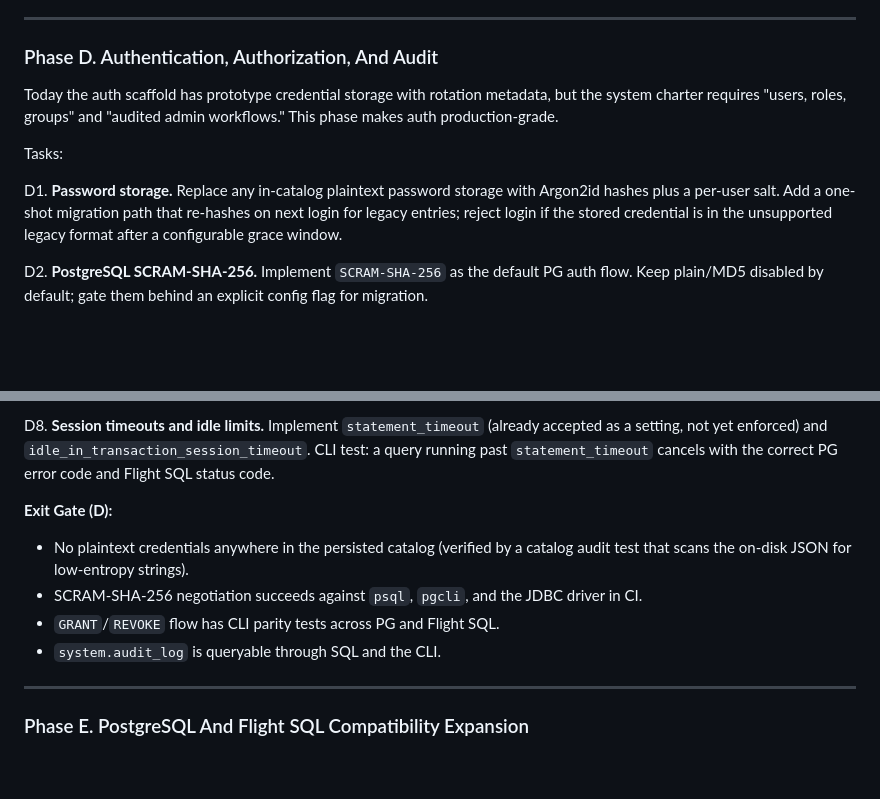
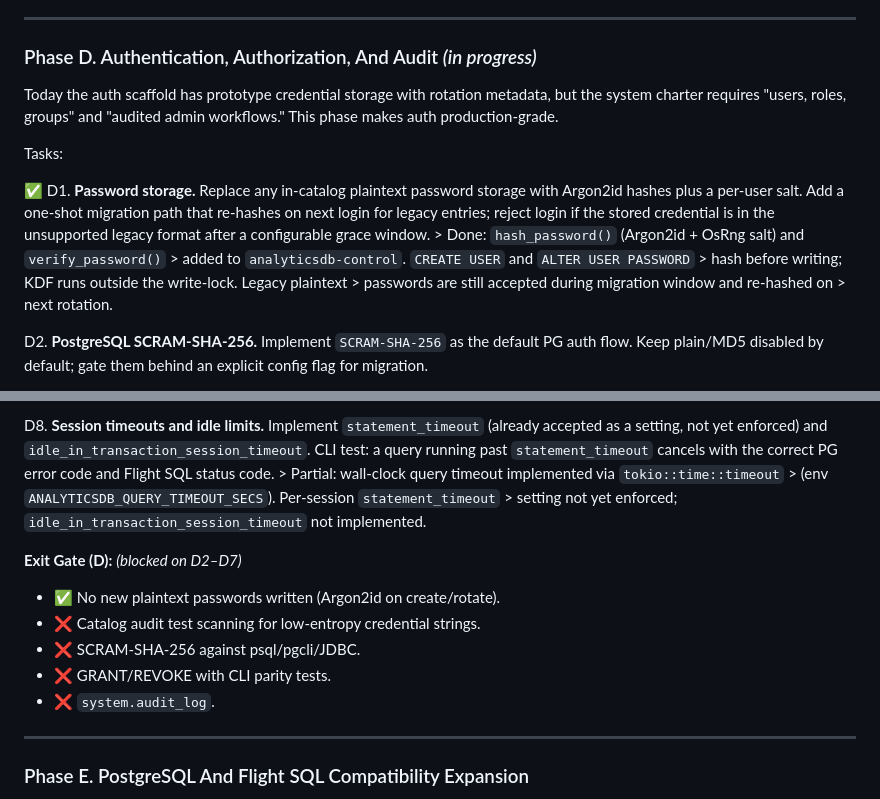
Before and after one commit to JonathanFarina/AnalyticsDB, a Markdown page: move-to-production.md, 2 parts joined by grey strips. Rendered like a GitHub page; blank space fills up the shorter version.

```diff
--- a/move-to-production.md
+++ b/move-to-production.md
@@ -292,7 +340,7 @@ C9. **Catalog under concurrency.** Today same-table mutations are serialized
 
 ---
 
-### Phase D. Authentication, Authorization, And Audit
+### Phase D. Authentication, Authorization, And Audit *(in progress)*
 
 Today the auth scaffold has prototype credential storage with rotation
 metadata, but the system charter requires "users, roles, groups" and
@@ -300,11 +348,16 @@ metadata, but the system charter requires "users, roles, groups" and
 
 Tasks:
 
-D1. **Password storage.** Replace any in-catalog plaintext password storage
+✅ D1. **Password storage.** Replace any in-catalog plaintext password storage
     with Argon2id hashes plus a per-user salt. Add a one-shot migration path
     that re-hashes on next login for legacy entries; reject login if the
     stored credential is in the unsupported legacy format after a configurable
     grace window.
+    > Done: `hash_password()` (Argon2id + OsRng salt) and `verify_password()`
+    > added to `analyticsdb-control`. `CREATE USER` and `ALTER USER PASSWORD`
+    > hash before writing; KDF runs outside the write-lock. Legacy plaintext
+    > passwords are still accepted during migration window and re-hashed on
+    > next rotation.
 
 D2. **PostgreSQL SCRAM-SHA-256.** Implement `SCRAM-SHA-256` as the default PG
     auth flow. Keep plain/MD5 disabled by default; gate them behind an
@@ -337,14 +390,16 @@ D8. **Session timeouts and idle limits.** Implement `statement_timeout`
     (already accepted as a setting, not yet enforced) and `idle_in_transaction_session_timeout`.
     CLI test: a query running past `statement_timeout` cancels with the
     correct PG error code and Flight SQL status code.
+    > Partial: wall-clock query timeout implemented via `tokio::time::timeout`
+    > (env `ANALYTICSDB_QUERY_TIMEOUT_SECS`). Per-session `statement_timeout`
+    > setting not yet enforced; `idle_in_transaction_session_timeout` not implemented.
 
-**Exit Gate (D):**
-- No plaintext credentials anywhere in the persisted catalog (verified by a
-  catalog audit test that scans the on-disk JSON for low-entropy strings).
-- SCRAM-SHA-256 negotiation succeeds against `psql`, `pgcli`, and the JDBC
-  driver in CI.
-- `GRANT`/`REVOKE` flow has CLI parity tests across PG and Flight SQL.
-- `system.audit_log` is queryable through SQL and the CLI.
+**Exit Gate (D):** *(blocked on D2–D7)*
+- ✅ No new plaintext passwords written (Argon2id on create/rotate).
+- ❌ Catalog audit test scanning for low-entropy credential strings.
+- ❌ SCRAM-SHA-256 against psql/pgcli/JDBC.
+- ❌ GRANT/REVOKE with CLI parity tests.
+- ❌ `system.audit_log`.
 
 ---
 
```
Also changed, not shown: other parts of move-to-production.md (+91 -43 lines).
